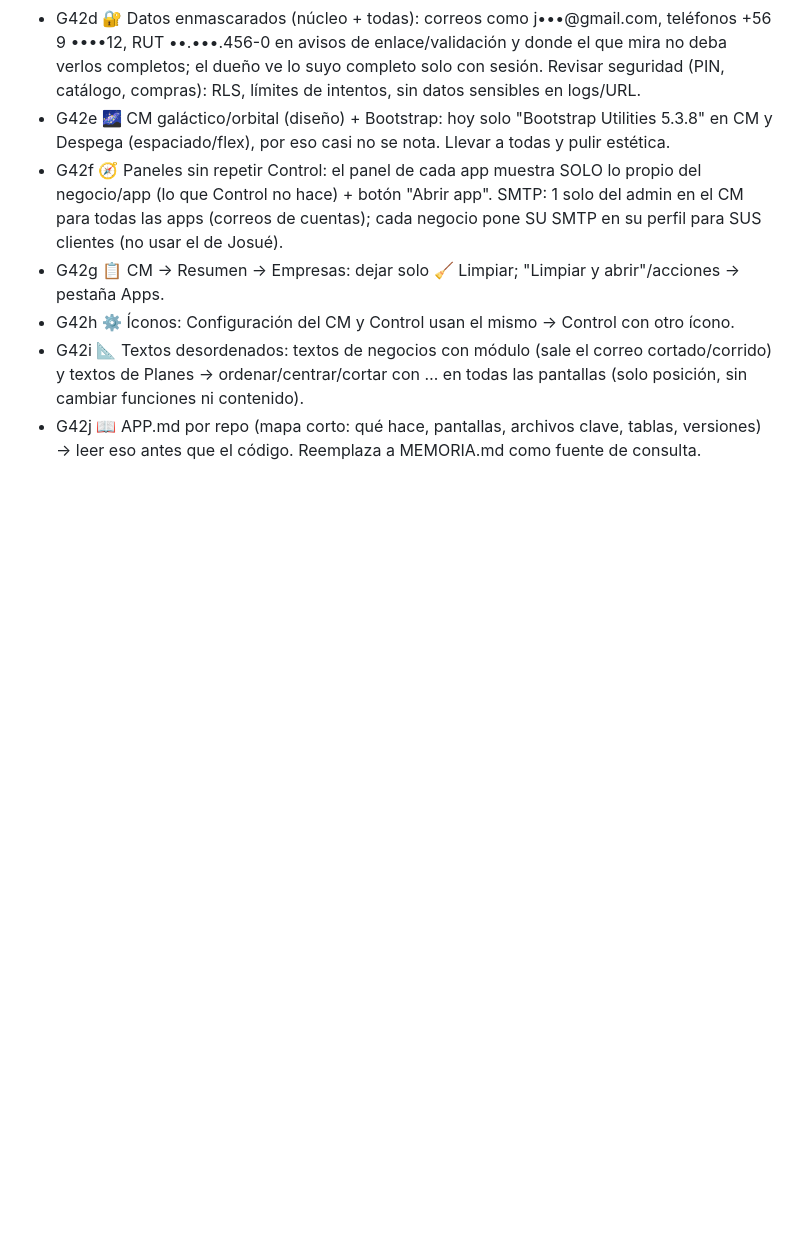
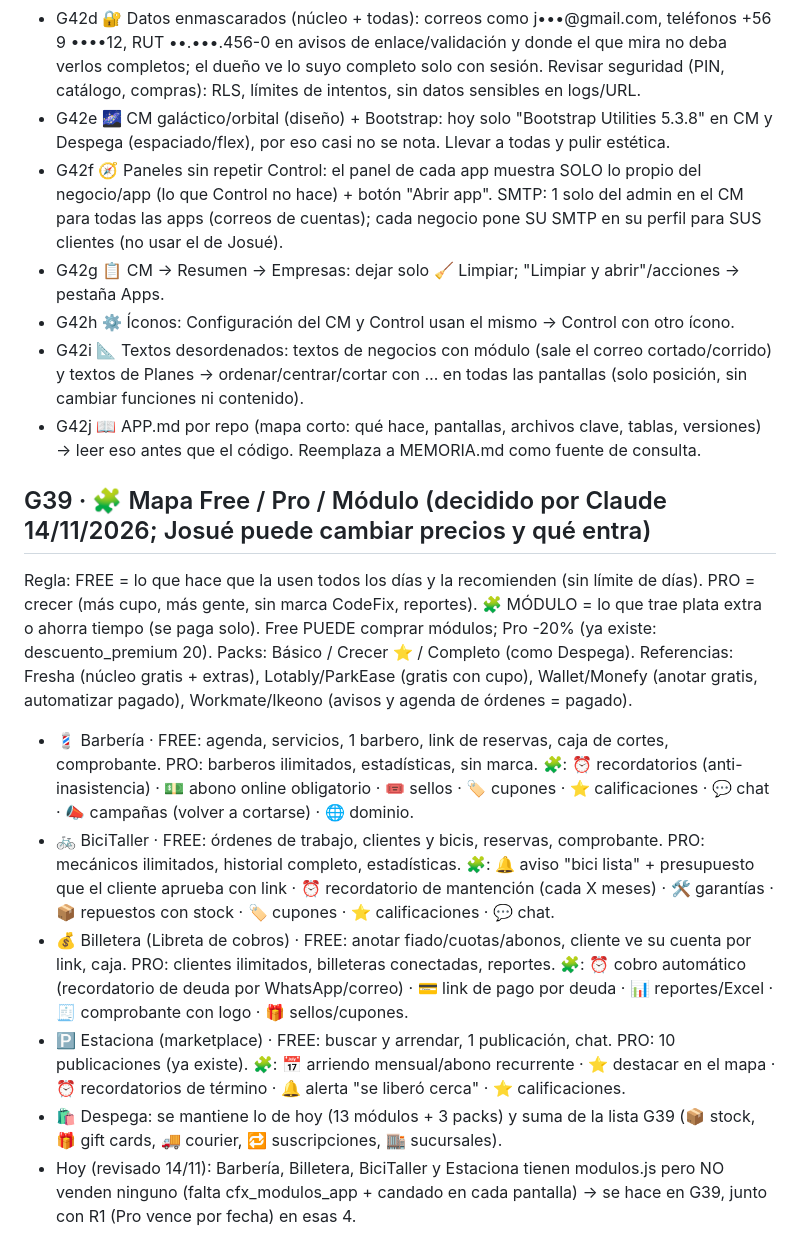
Before and after one commit to CodeFixService/SaaS, a Markdown page: PLAN.md, the part around the change. Drawn GitHub-style; blank space fills up the shorter version.

Commit message:
PLAN: mapa Free/Pro/Módulo (G39) y pendientes antiguos
Co-Authored-By: Claude Opus 5.5 <noreply@anthropic.com>
Claude-Session: https://claude.ai/code/session_01YTGGBjSHXfqRrdxHL4CFnN

```diff
--- a/PLAN.md
+++ b/PLAN.md
@@ -150,3 +150,12 @@ G11 A4 + A5 + A6 + A9 ✅ · G12 C19 + C14 ✅ · G12b C15-C16 ✅ · G13 C17-C1
 - G42h ⚙️ Íconos: Configuración del CM y Control usan el mismo → Control con otro ícono.
 - G42i 📐 Textos desordenados: textos de negocios con módulo (sale el correo cortado/corrido) y textos de Planes → ordenar/centrar/cortar con … en todas las pantallas (solo posición, sin cambiar funciones ni contenido).
 - G42j 📖 APP.md por repo (mapa corto: qué hace, pantallas, archivos clave, tablas, versiones) → leer eso antes que el código. Reemplaza a MEMORIA.md como fuente de consulta.
+
+## G39 · 🧩 Mapa Free / Pro / Módulo (decidido por Claude 14/11/2026; Josué puede cambiar precios y qué entra)
+Regla: FREE = lo que hace que la usen todos los días y la recomienden (sin límite de días). PRO = crecer (más cupo, más gente, sin marca CodeFix, reportes). 🧩 MÓDULO = lo que trae plata extra o ahorra tiempo (se paga solo). Free PUEDE comprar módulos; Pro -20% (ya existe: descuento_premium 20). Packs: Básico / Crecer ⭐ / Completo (como Despega). Referencias: Fresha (núcleo gratis + extras), Lotably/ParkEase (gratis con cupo), Wallet/Monefy (anotar gratis, automatizar pagado), Workmate/Ikeono (avisos y agenda de órdenes = pagado).
+- 💈 Barbería · FREE: agenda, servicios, 1 barbero, link de reservas, caja de cortes, comprobante. PRO: barberos ilimitados, estadísticas, sin marca. 🧩: ⏰ recordatorios (anti-inasistencia) · 💵 abono online obligatorio · 🎟️ sellos · 🏷️ cupones · ⭐ calificaciones · 💬 chat · 📣 campañas (volver a cortarse) · 🌐 dominio.
+- 🚲 BiciTaller · FREE: órdenes de trabajo, clientes y bicis, reservas, comprobante. PRO: mecánicos ilimitados, historial completo, estadísticas. 🧩: 🔔 aviso "bici lista" + presupuesto que el cliente aprueba con link · ⏰ recordatorio de mantención (cada X meses) · 🛠️ garantías · 📦 repuestos con stock · 🏷️ cupones · ⭐ calificaciones · 💬 chat.
+- 💰 Billetera (Libreta de cobros) · FREE: anotar fiado/cuotas/abonos, cliente ve su cuenta por link, caja. PRO: clientes ilimitados, billeteras conectadas, reportes. 🧩: ⏰ cobro automático (recordatorio de deuda por WhatsApp/correo) · 💳 link de pago por deuda · 📊 reportes/Excel · 🧾 comprobante con logo · 🎁 sellos/cupones.
+- 🅿️ Estaciona (marketplace) · FREE: buscar y arrendar, 1 publicación, chat. PRO: 10 publicaciones (ya existe). 🧩: 📅 arriendo mensual/abono recurrente · ⭐ destacar en el mapa · ⏰ recordatorios de término · 🔔 alerta "se liberó cerca" · ⭐ calificaciones.
+- 🛍️ Despega: se mantiene lo de hoy (13 módulos + 3 packs) y suma de la lista G39 (📦 stock, 🎁 gift cards, 🚚 courier, 🔁 suscripciones, 🏬 sucursales).
+- Hoy (revisado 14/11): Barbería, Billetera, BiciTaller y Estaciona tienen modulos.js pero NO venden ninguno (falta cfx_modulos_app + candado en cada pantalla) → se hace en G39, junto con R1 (Pro vence por fecha) en esas 4.
```
